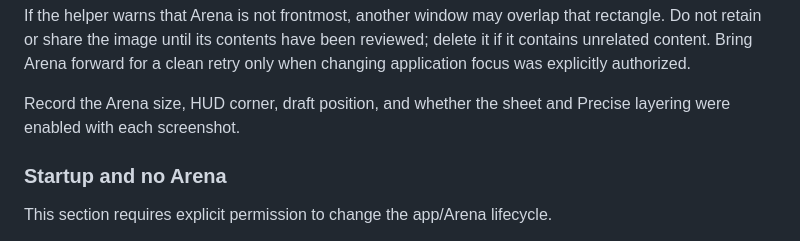
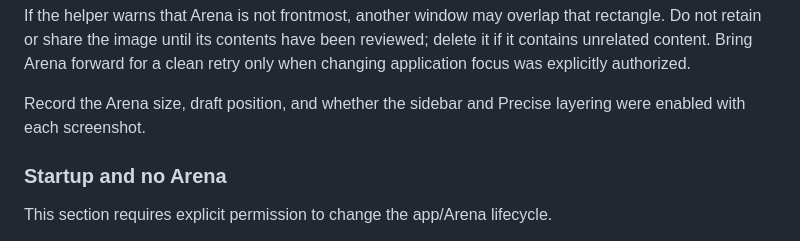
Before and after one commit to brianward92/mtga, a Markdown page: electron/docs/TESTING.md, the part around one of its changes. Drawn GitHub-style.

```diff
--- a/electron/docs/TESTING.md
+++ b/electron/docs/TESTING.md
@@ -178,8 +180,8 @@ that rectangle. Do not retain or share the image until its contents have been
 reviewed; delete it if it contains unrelated content. Bring Arena forward for
 a clean retry only when changing application focus was explicitly authorized.
 
-Record the Arena size, HUD corner, draft position, and whether the sheet and
-Precise layering were enabled with each screenshot.
+Record the Arena size, draft position, and whether the sidebar and Precise
+layering were enabled with each screenshot.
 
 ### Startup and no Arena
 
```
Also changed, not shown: other parts of electron/docs/TESTING.md (+45 -35 lines), electron/README.md (+18 -14 lines), 1 other file.
